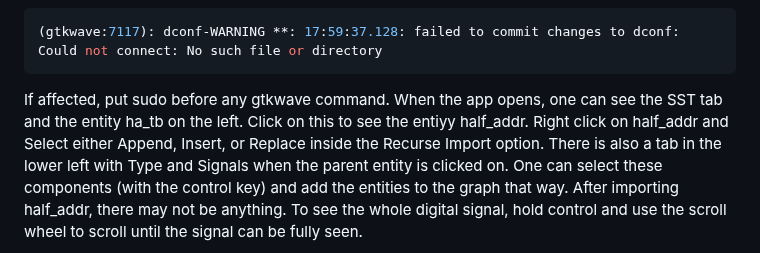
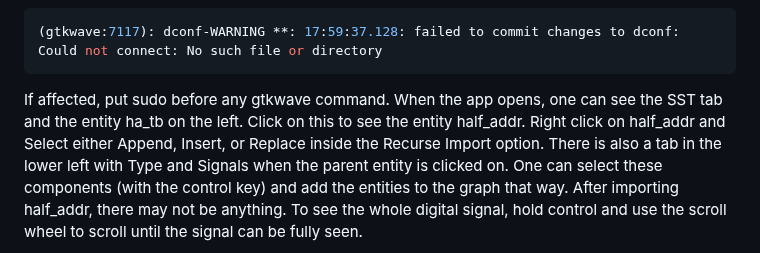
Before and after one commit to jli198/cpe322, a Markdown page: lab1/README.md, the part around the change. Rendered like a GitHub page.

```diff
--- a/lab1/README.md
+++ b/lab1/README.md
@@ -116,7 +116,7 @@ Note: Because the Ubuntu instance used in this demo is not in a root directory,
 
 If affected, put sudo before any gtkwave command. </br>
 </br>
-When the app opens, one can see the SST tab and the entity ha_tb on the left. Click on this to see the entiyy half_addr. Right click on half_addr and Select either Append, Insert, or Replace inside the Recurse Import option. </br>
+When the app opens, one can see the SST tab and the entity ha_tb on the left. Click on this to see the entity half_addr. Right click on half_addr and Select either Append, Insert, or Replace inside the Recurse Import option. </br>
 </br>
 There is also a tab in the lower left with Type and Signals when the parent entity is clicked on. One can select these components (with the control key) and add the entities to the graph that way. </br>
 </br>
```
